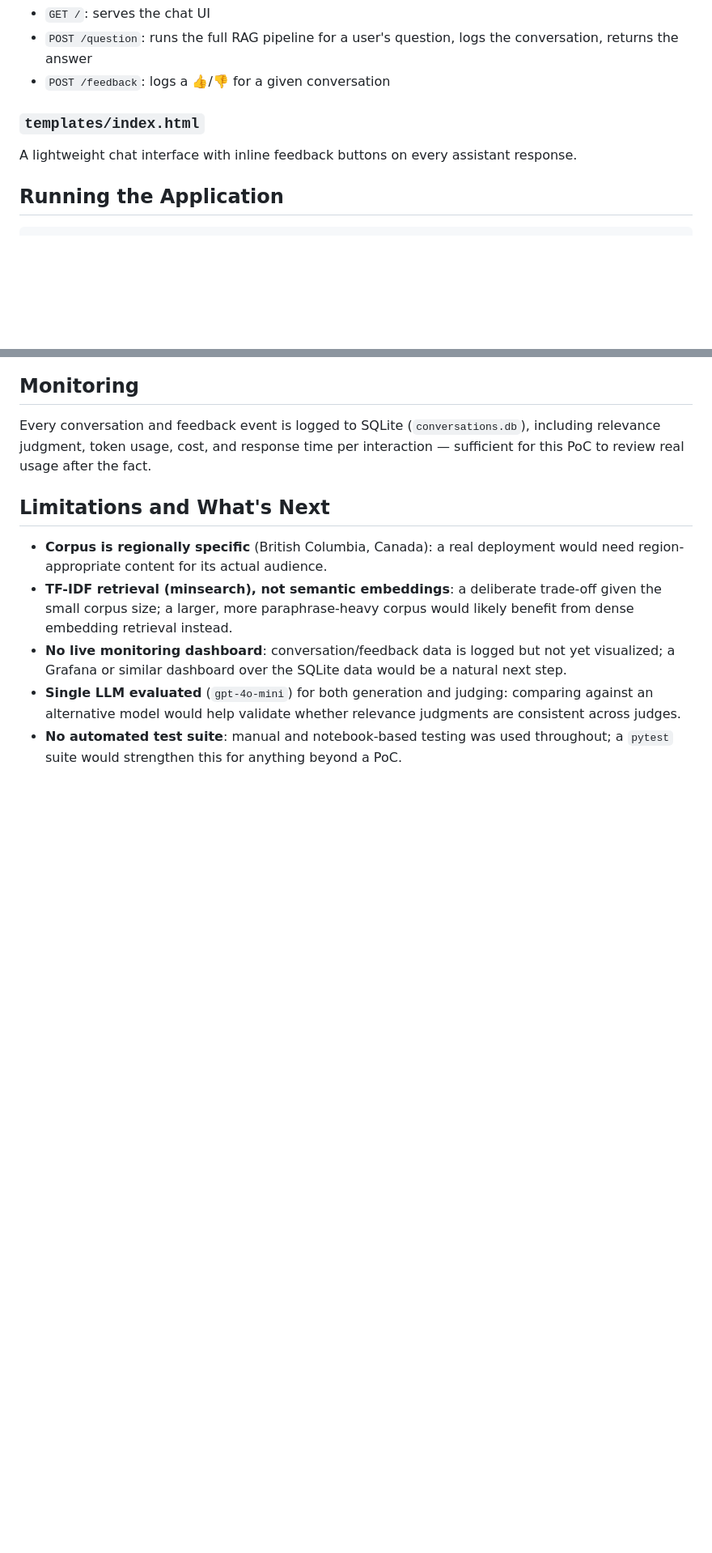
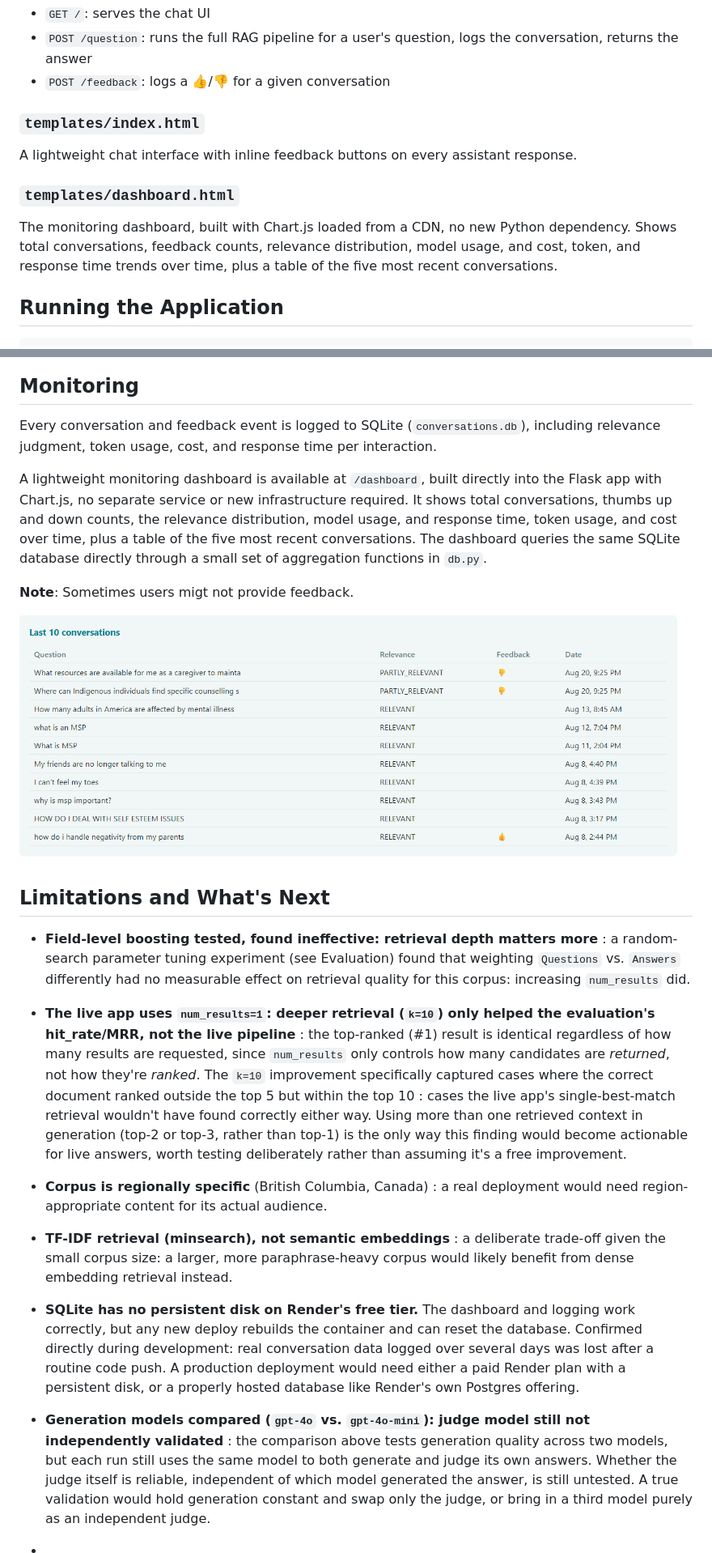
Before and after one commit to Augusta02/mentalhealthfaq, a Markdown page: README.md, 2 parts joined by grey strips. Shown: that part at 81% size. Rendered like a GitHub page; pictures changed too: images/dashboard.png (added); blank space fills up the shorter version.

Commit message:
update on dashboard, provided context on ReadMe

````diff
--- a/README.md
+++ b/README.md
@@ -127,6 +127,12 @@ Flask application:
 ### `templates/index.html`
 A lightweight chat interface with inline feedback buttons on every assistant response.
 
+### `templates/dashboard.html`
+The monitoring dashboard, built with Chart.js loaded from a CDN, no new
+Python dependency. Shows total conversations, feedback counts, relevance
+distribution, model usage, and cost, token, and response time trends over
+time, plus a table of the five most recent conversations.
+
 ## Running the Application
 
 ```bash
@@ -210,22 +220,63 @@ concrete examples of where the system underperformed.
 
 Every conversation and feedback event is logged to SQLite (`conversations.db`),
 including relevance judgment, token usage, cost, and response time per
-interaction — sufficient for this PoC to review real usage after the fact.
+interaction.
+
+A lightweight monitoring dashboard is available at `/dashboard`, built
+directly into the Flask app with Chart.js, no separate service or new
+infrastructure required. It shows total conversations, thumbs up and down
+counts, the relevance distribution, model usage, and response time, token
+usage, and cost over time, plus a table of the five most recent
+conversations. The dashboard queries the same SQLite database directly
+through a small set of aggregation functions in `db.py`.
+
+**Note**: Sometimes users migt not provide feedback.
+
+![Monitoring dashboard showing relevance distribution, feedback, model usage, and cost and token trends](images/dashboard.png)
 
 
 ## Limitations and What's Next
 
-- **Corpus is regionally specific** (British Columbia, Canada): a real
+- **Field-level boosting tested, found ineffective: retrieval depth matters
+  more** : a random-search parameter tuning experiment (see Evaluation)
+  found that weighting `Questions` vs. `Answers` differently had no
+  measurable effect on retrieval quality for this corpus: increasing
+  `num_results` did.
+
+- **The live app uses `num_results=1`: deeper retrieval (`k=10`) only
+  helped the evaluation's hit_rate/MRR, not the live pipeline** : the
+  top-ranked (#1) result is identical regardless of how many results are
+  requested, since `num_results` only controls how many candidates are
+  *returned*, not how they're *ranked*. The `k=10` improvement specifically
+  captured cases where the correct document ranked outside the top 5 but
+  within the top 10 : cases the live app's single-best-match retrieval
+  wouldn't have found correctly either way. Using more than one retrieved
+  context in generation (top-2 or top-3, rather than top-1) is the only way
+  this finding would become actionable for live answers, worth
+  testing deliberately rather than assuming it's a free improvement.
+
+- **Corpus is regionally specific** (British Columbia, Canada) : a real
   deployment would need region-appropriate content for its actual audience.
-- **TF-IDF retrieval (minsearch), not semantic embeddings**: a deliberate
-  trade-off given the small corpus size; a larger, more paraphrase-heavy
+
+- **TF-IDF retrieval (minsearch), not semantic embeddings** : a deliberate
+  trade-off given the small corpus size: a larger, more paraphrase-heavy
   corpus would likely benefit from dense embedding retrieval instead.
-- **No live monitoring dashboard**: conversation/feedback data is logged
-  but not yet visualized; a Grafana or similar dashboard over the SQLite
-  data would be a natural next step.
-- **Single LLM evaluated** (`gpt-4o-mini`) for both generation and judging:
-  comparing against an alternative model would help validate whether
-  relevance judgments are consistent across judges.
-- **No automated test suite**:  manual and notebook-based testing was used
-  throughout; a `pytest` suite would strengthen this for anything beyond a
-  PoC.
+
+- **SQLite has no persistent disk on Render's free tier.** The dashboard
+  and logging work correctly, but any new deploy rebuilds the container and
+  can reset the database. Confirmed directly during development: real
+  conversation data logged over several days was lost after a routine code
+  push. A production deployment would need either a paid Render plan with
+  a persistent disk, or a properly hosted database like Render's own
+  Postgres offering.
+
+- **Generation models compared (`gpt-4o` vs. `gpt-4o-mini`): judge model
+  still not independently validated** : the comparison above tests
+  generation quality across two models, but each run still uses the same
+  model to both generate and judge its own answers. Whether the judge
+  itself is reliable, independent of which model generated the answer, is
+  still untested. A true validation would hold generation constant and
+  swap only the judge, or bring in a third model purely as an independent
+  judge.
+
+-
````
Also changed, not shown: other parts of README.md (+42 -38 lines), 2 other files.
